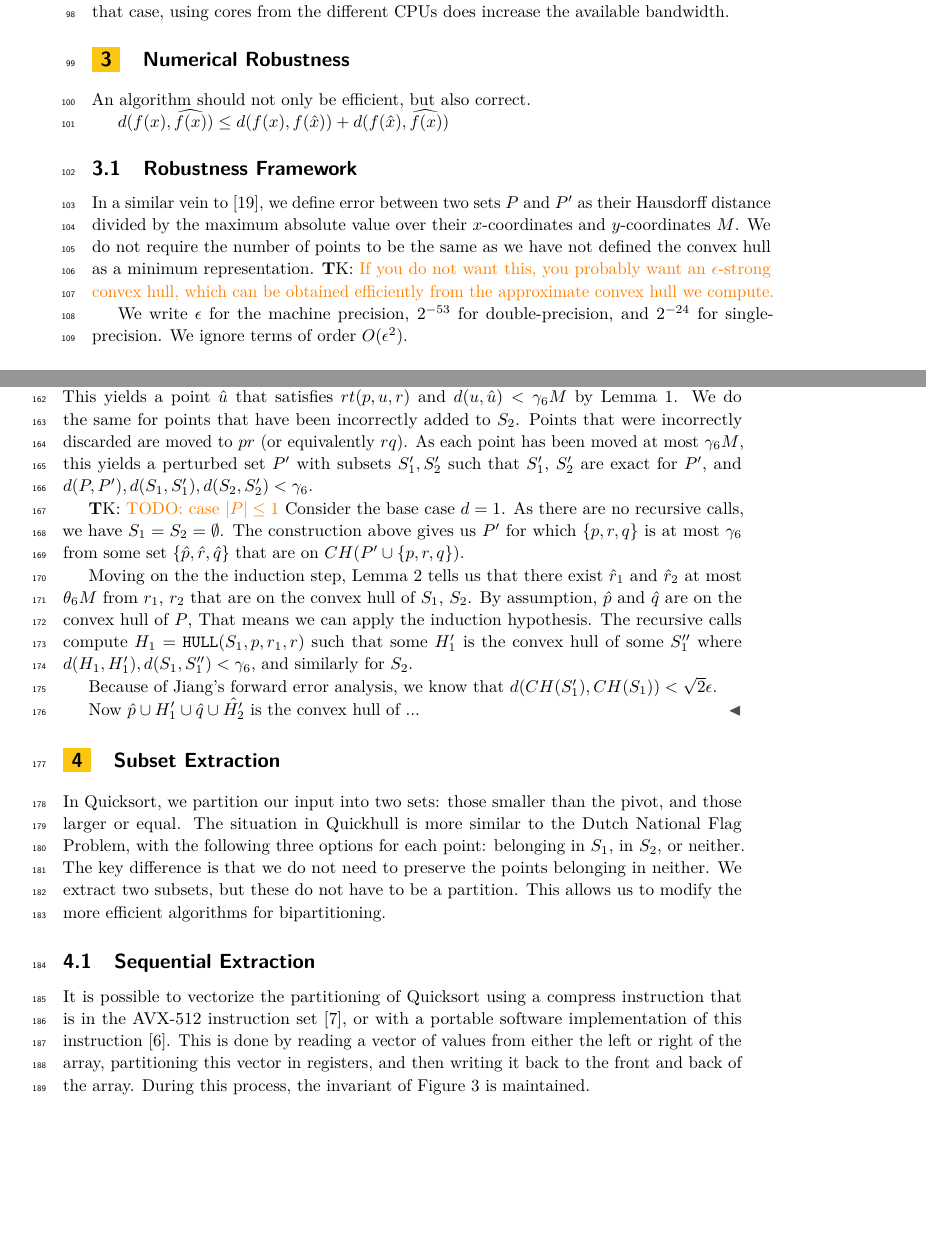
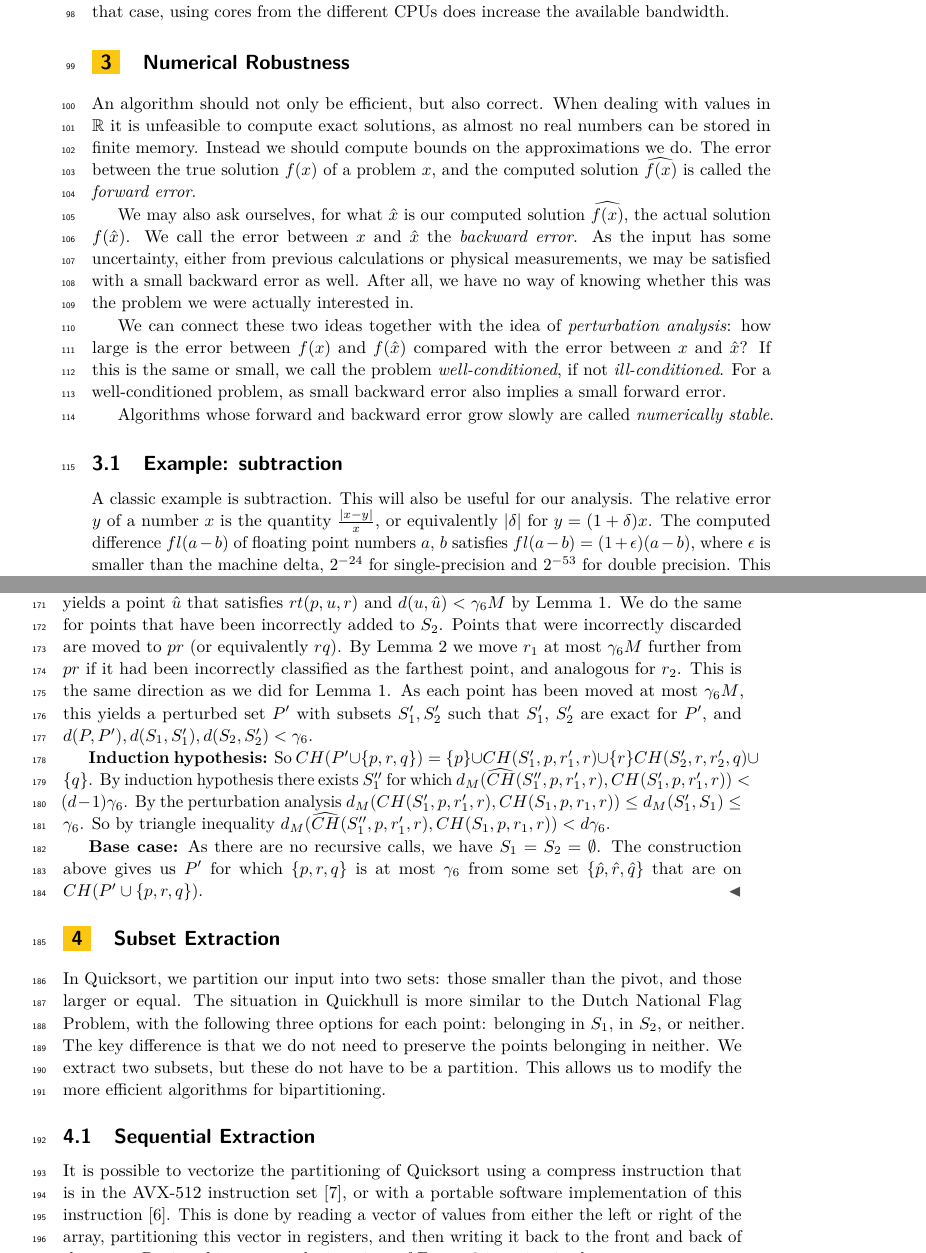
Before and after one commit to thomas3494/vecqhull, a LaTeX paper (paper/paper.tex, which reads paper/accuracy.tex): two parts of pages 4 and 7 of 17, joined at a grey line, cut so that both start at the same text, the shorter picture padded with empty space. Compiled offline with pdfLaTeX.

Commit message:
Proof for numerical stability. Still have to proof read and make notation consistent, but I am confident this works.

```diff
--- a/paper/accuracy.tex
+++ b/paper/accuracy.tex
@@ -1,5 +1,37 @@
 \section{Numerical Robustness}
 
-An algorithm should not only be efficient, but also correct.
+An algorithm should not only be efficient, but also correct. When dealing
+with values in $\mathbb{R}$ it is unfeasible to compute exact solutions, as
+almost no real numbers can be stored in finite memory. Instead we should
+compute bounds on the approximations we do. The error between the true
+solution $f(x)$ of a problem $x$, and the computed solution $\widehat{f(x)}$
+is called the \textit{forward error}.
 
-$d(f(x), \widehat{f(x)}) \leq d(f(x), f(\hat{x})) + d(f(\hat{x}), \widehat{f(x)})$
+We may also ask ourselves, for what $\hat{x}$ is our computed solution
+$\widehat{f(x)}$, the actual solution $f(\hat{x})$. We call the error between
+$x$ and $\hat{x}$ the \textit{backward error}. As the input has some
+uncertainty, either from previous calculations or physical
+measurements, we may be satisfied with a small backward error as well.
+After all, we have no way of knowing whether this was the problem we were
+actually interested in.
+
+We can connect these two ideas together with the idea of
+\textit{perturbation analysis}:
+how large is the error between $f(x)$ and $f(\hat{x})$ compared with
+the error between $x$ and $\hat{x}$? If this is the same or small,
+we call the problem \textit{well-conditioned}, if not \textit{ill-conditioned}.
+For a well-conditioned problem, as small backward error also implies a small
+forward error.
+
+Algorithms whose forward and backward error grow slowly are called
+\textit{numerically stable}.
+
+\subsection{Example: subtraction}
+
+A classic example is subtraction. This will also be useful for our analysis.
+The relative error $y$ of a number $x$ is the quantity $\frac{|x - y|}{x}$, or
+equivalently $|\delta|$ for $y = (1 + \delta)x$. The computed difference
+$fl(a - b)$ of floating point numbers $a$, $b$ satisfies
+$fl(a - b) = (1 + \epsilon)(a - b)$, where $\epsilon$ is smaller than the
+machine delta, $2^{-24}$ for single-precision and $2^{-53}$ for double
+precision. This means we have a forward error bounded by $\epsilon$, and by
@@ -5,0 +42 @@ $d(f(x), \widehat{f(x)}) \leq d(f(x), f(\hat{x})) + d(f(\hat{x}), \widehat{f(x)}
+$$\left|\frac{(a - b) - (\hat{a} - \hat{b})}{(a - b)}\right| =
@@ -6,10 +50,3 @@ $d(f(x), \widehat{f(x)}) \leq d(f(x), f(\hat{x})) + d(f(\hat{x}), \widehat{f(x)}
 
 \subsection{Robustness Framework}
 
-In a similar vein to \cite{Jiang06}, we define error between two sets
-$P$ and $P'$ as their Hausdorff distance divided by the maximum absolute
-value over their $x$-coordinates and $y$-coordinates $M$. We do not require
-the number of points to be the same as we have not defined the convex hull
-as a minimum representation. \tkcomment{If you do not want this, you probably
-want an $\epsilon$-strong convex hull, which can be obtained efficiently
-from the approximate convex hull we compute.}
@@ -16,3 +61 @@ from the approximate convex hull we compute.}
 
-We write $\epsilon$ for the machine precision, $2^{-53}$ for double-precision,
-and $2^{-24}$ for single-precision. We ignore terms of order $O(\epsilon^2)$.
@@ -177,29 +207,30 @@ case (where the runtime also becomes unfeasible).
     point $\hat{u}$ that satisfies $rt(p, u, r)$ and
     $d(u, \hat{u}) < \gamma_6 M$ by Lemma~\ref{lem:right-turn}. We do the same
     for points that have been incorrectly added to $S_2$. Points that were
-    incorrectly discarded are moved to $pr$ (or equivalently $rq$). As each
-    point has been moved at most $\gamma_6 M$, this yields a perturbed set
-    $P'$ with subsets $S_1', S_2'$ such that $S_1'$, $S_2'$ are exact for $P'$,
+    incorrectly discarded are moved to $pr$ (or equivalently $rq$). By
+    Lemma~\ref{lem:farther} we move $r_1$ at most $\gamma_6 M$ further from
+    $pr$ if it had been incorrectly classified as the farthest point, and
+    analogous for $r_2$. This is the same direction as we did for
+    Lemma~\ref{lem:right-turn}.
+    As each point has been moved at most $\gamma_6 M$, this yields a perturbed
+    set $P'$ with subsets $S_1', S_2'$ such that $S_1'$, $S_2'$ are exact for $P'$,
     and $d(P, P'), d(S_1, S_1'), d(S_2, S_2') < \gamma_6$.
 
-    \tkcomment{TODO: case $|P| \leq 1$}
-    Consider the base case $d = 1$. As there are no recursive calls, we have
+    \textbf{Induction hypothesis:}
+    So $CH(P' \cup \{p, r, q\}) = \{p\} \cup CH(S_1', p, r_1', r) \cup \{r\}
+        CH(S_2', r, r_2', q) \cup \{q\}$.
+    By induction hypothesis there exists $S_1''$ for which
+    $d_M(\widehat{CH}(S_1'', p, r_1', r), CH(S_1', p, r_1', r)) <
+    (d - 1) \gamma_6$.
+    By the perturbation analysis
+    $d_M(CH(S_1', p, r_1', r), CH(S_1, p, r_1, r)) \leq
+    d_M(S_1', S_1) \leq \gamma_6$.
+    So by triangle inequality
+    $d_M(\widehat{CH}(S_1'', p, r_1', r), CH(S_1, p, r_1, r)) < d \gamma_6$.
+
+    \textbf{Base case:}
+    As there are no recursive calls, we have
     $S_1 = S_2 = \emptyset$. The construction above gives us $P'$ for which
     $\{p, r, q\}$ is at most $\gamma_6$ from some set
     $\{\hat{p}, \hat{r}, \hat{q}\}$ that are on $CH(P' \cup \{p, r, q\})$.
-
-    Moving on the the induction step, Lemma~\ref{lem:farther} tells us
-    that there exist $\hat{r}_1$ and $\hat{r}_2$ at most $\theta_6 M$ from
-    $r_1$, $r_2$ that are on the convex hull of $S_1$, $S_2$. By assumption,
-    $\hat{p}$ and $\hat{q}$ are on the convex hull of $P$, That means we
-    can apply the induction hypothesis. The recursive calls compute
-    $H_1 = \texttt{HULL}(S_1, p, r_1, r)$ such that some $H_1'$ is
-    the convex hull of some $S_1''$ where
-    $d(H_1, H_1'), d(S_1, S_1'') < \gamma_6$, and similarly for $S_2$.
-
-    Because of Jiang's forward error analysis, we know that
-    $d(CH(S_1'), CH(S_1)) < \sqrt{2} \epsilon$.
-
-    Now $\hat{p} \cup H_1' \cup \hat{q} \cup \hat{H_2'}$ is the convex hull
-    of ...
 \end{proof}
```
Also changed, not shown: paper/preliminaries.tex (+3 -2 lines), paper/accuracy.tex (96 more changed lines).
